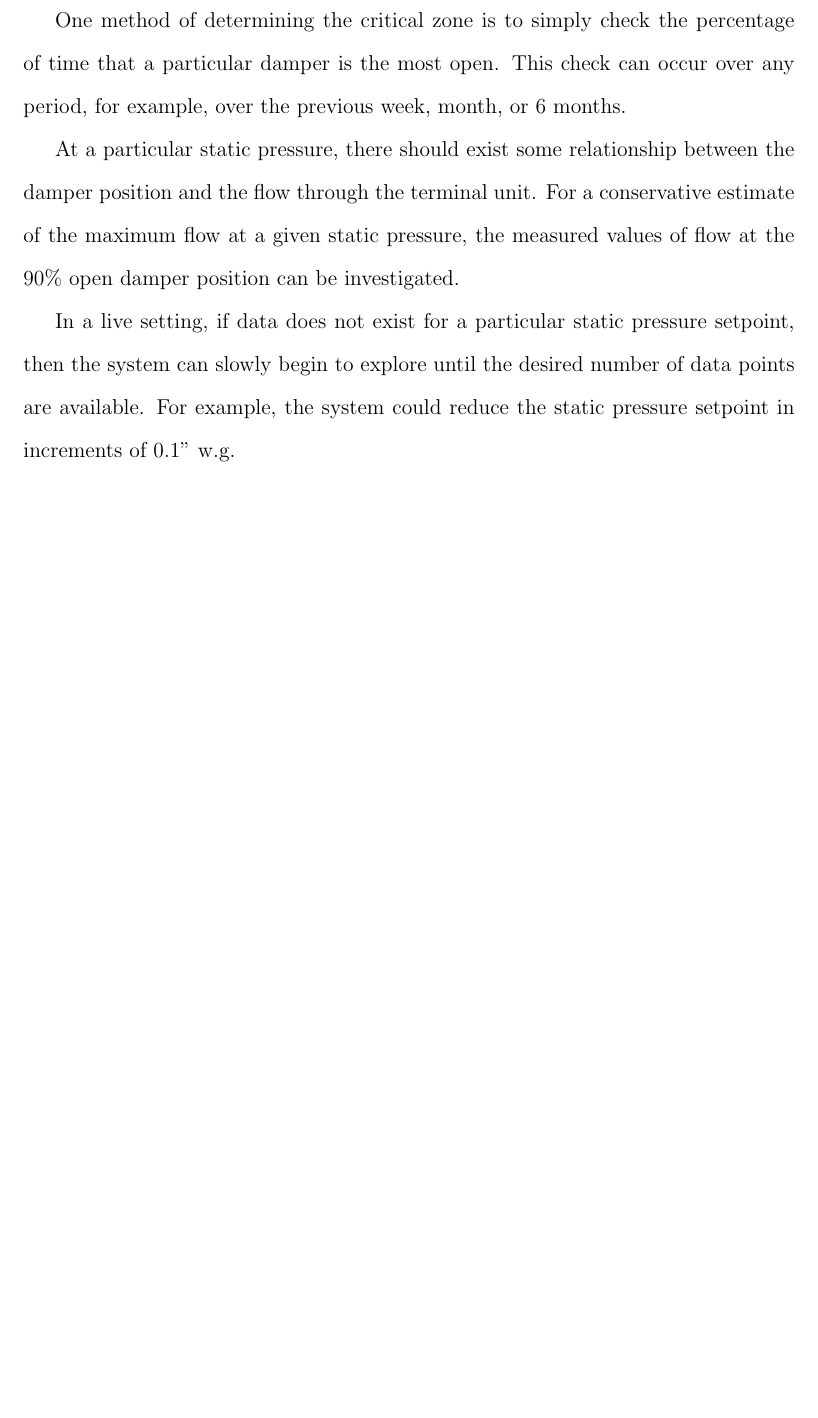
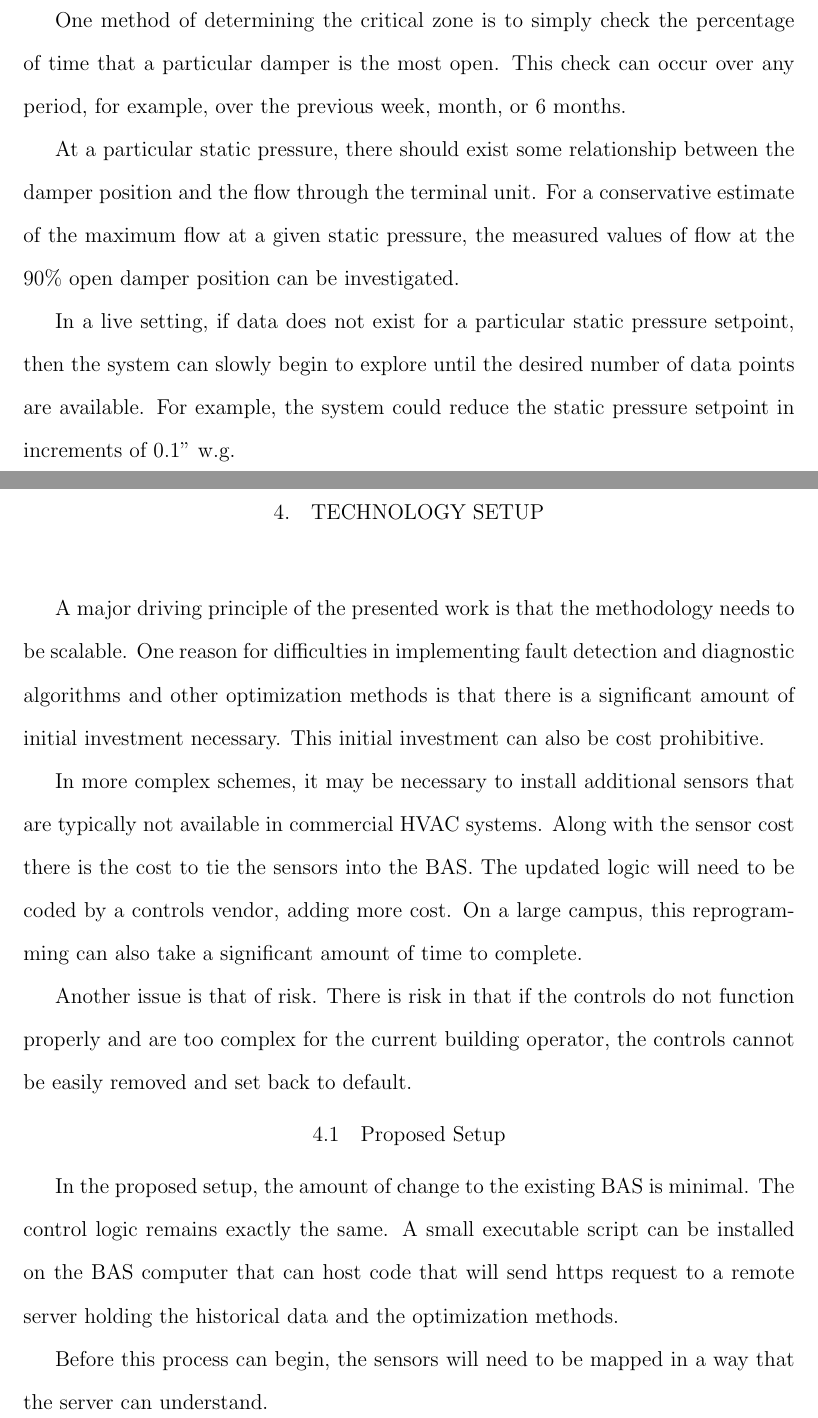
Before and after one commit to mitchpaulus/Dissertation, a LaTeX thesis (main.tex, which reads TechnologySetup.tex): part of page 30 of 44 before the commit and two parts of pages 30 and 31 of 46 after it, the two joined at a grey line, cut so that both start at the same text, the shorter picture padded with empty space. Compiled offline with pdfLaTeX.

Commit message:
Added several new files for the "TechnologySetup.tex" section.

```diff
--- /dev/null
+++ b/TechnologySetup.tex
@@ -0,0 +1,13 @@
+\chapter{\uppercase{Technology Setup}}
+
+A major driving principle of the presented work is that the methodology needs to be scalable. One reason for difficulties in implementing fault detection and diagnostic algorithms and other optimization methods is that there is a significant amount of initial investment necessary. This initial investment can also be cost prohibitive.
+
+In more complex schemes, it may be necessary to install additional sensors that are typically not available in commercial HVAC systems. Along with the sensor cost there is the cost to tie the sensors into the BAS. The updated logic will need to be coded by a controls vendor, adding more cost. On a large campus, this reprogramming can also take a significant amount of time to complete.
+
+Another issue is that of risk. There is risk in that if the controls do not function properly and are too complex for the current building operator, the controls cannot be easily removed and set back to default.
+
+\section{Proposed Setup}
+
+In the proposed setup, the amount of change to the existing BAS is minimal. The control logic remains exactly the same. A small executable script can be installed on the BAS computer that can host code that will send https request to a remote server holding the historical data and the optimization methods.
+
+Before this process can begin, the sensors will need to be mapped in a way that the server can understand.
```
Also changed, not shown: main.tex (+1 -0 lines), Images/Desktop_computer_clipart_-_Yellow_theme-MPEdits.png (added), Images/scriptFileIcon.png (added), Images/serverImage.jpg (added), TechnologySetup.tex (19 more changed lines).
